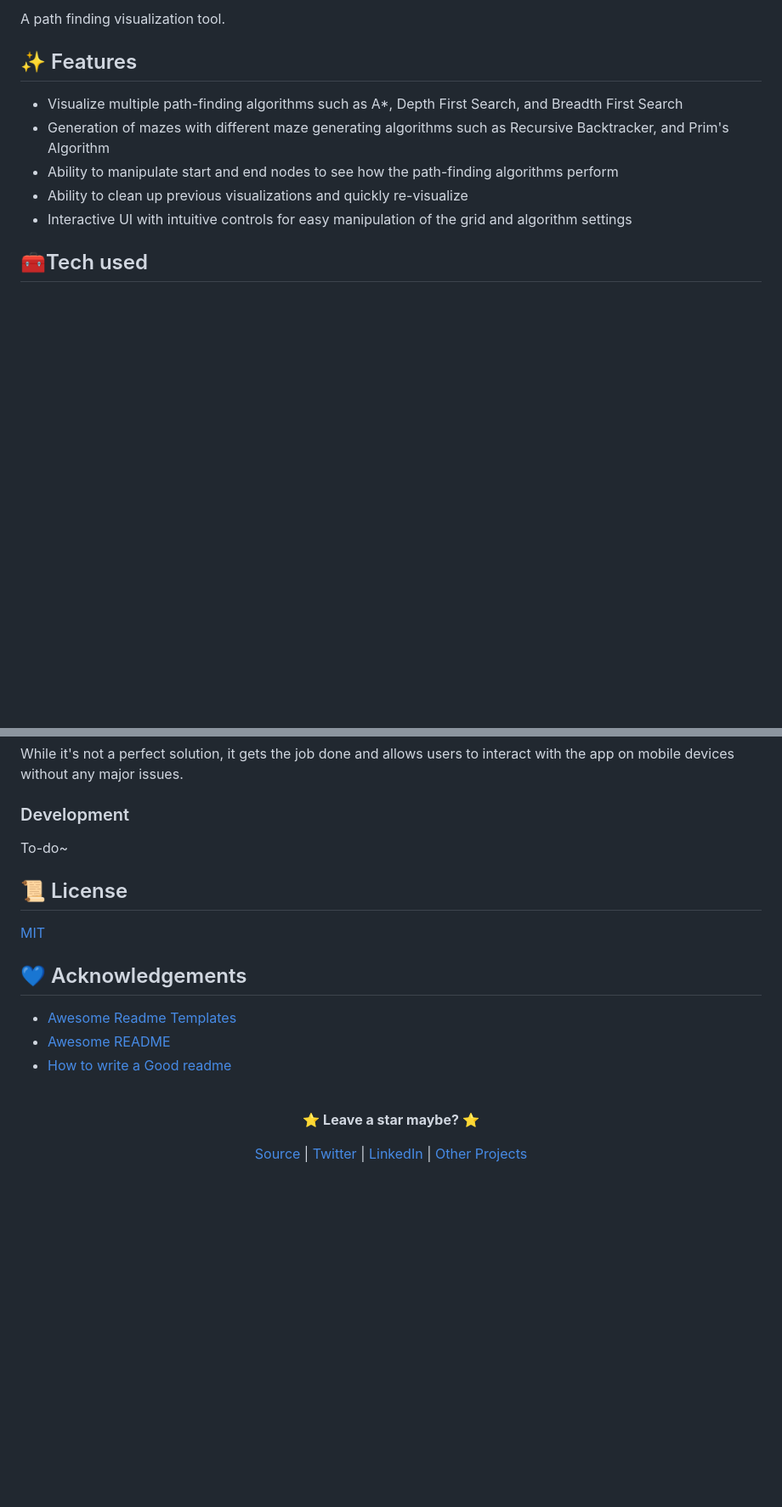
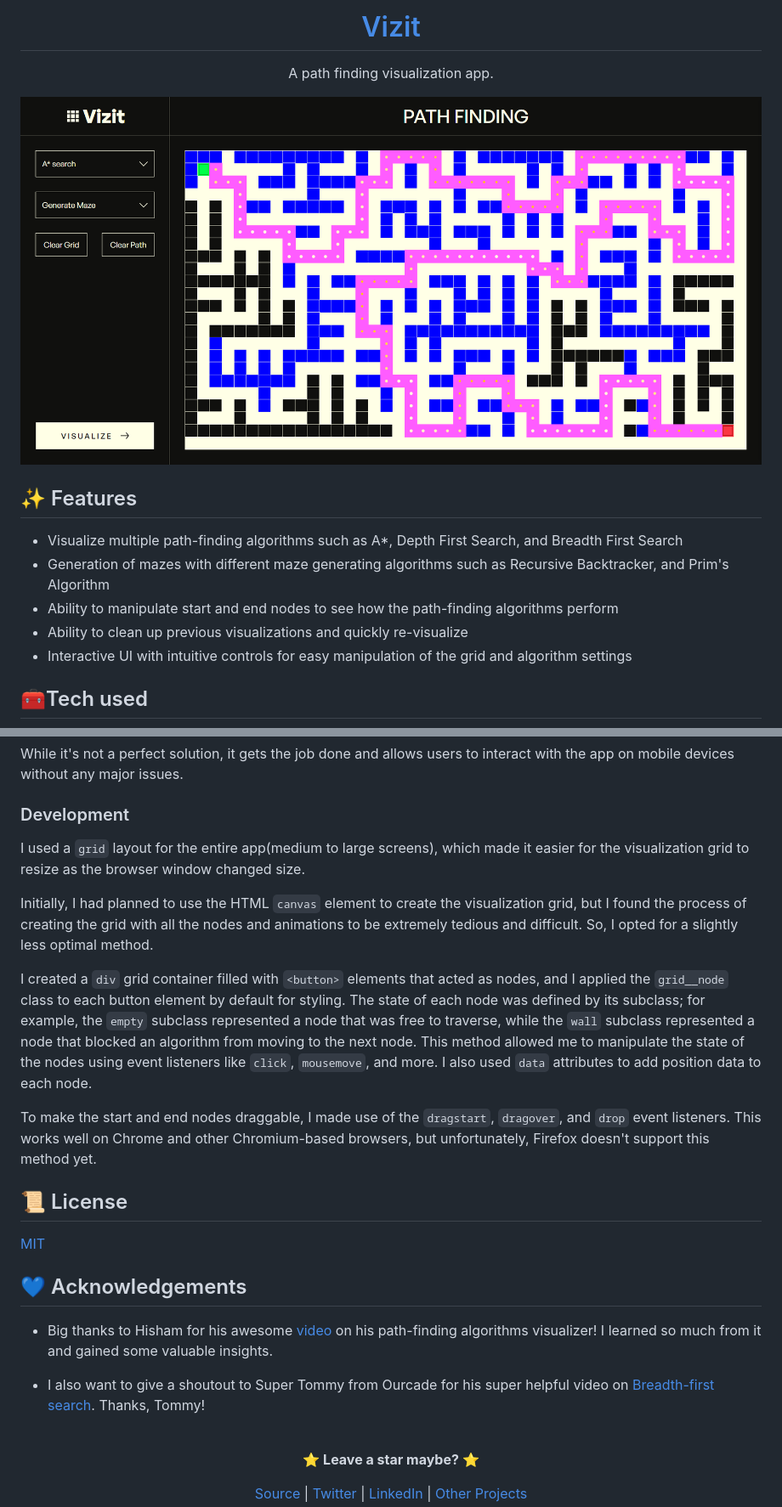
Before and after one commit to buneeIsSlo/Vizit, a Markdown page: README.md, 2 parts joined by grey strips. Shown at 85% size. GitHub-like rendering; blank space fills up the shorter version.

Commit message:
Update: README

```diff
--- a/README.md
+++ b/README.md
@@ -2,5 +2,11 @@
 
-A path finding visualization tool.
+# [Vizit](https://github.com/buneeIsSlo/Vizit)
+
+A path finding visualization app.
+
+![desktop screenshot](./public/vizit.png)
+
+</div>
 
 ## ✨ Features
 
@@ -74,7 +87,13 @@ While it's not a perfect solution, it gets the job done and allows users to inte
 
 ### Development
 
-To-do~
+I used a `grid` layout for the entire app(medium to large screens), which made it easier for the visualization grid to resize as the browser window changed size.
+
+Initially, I had planned to use the HTML `canvas` element to create the visualization grid, but I found the process of creating the grid with all the nodes and animations to be extremely tedious and difficult. So, I opted for a slightly less optimal method.
+
+I created a `div` grid container filled with `<button>` elements that acted as nodes, and I applied the `grid__node` class to each button element by default for styling. The state of each node was defined by its subclass; for example, the `empty` subclass represented a node that was free to traverse, while the `wall` subclass represented a node that blocked an algorithm from moving to the next node. This method allowed me to manipulate the state of the nodes using event listeners like `click`, `mousemove`, and more. I also used `data` attributes to add position data to each node.
+
+To make the start and end nodes draggable, I made use of the `dragstart`, `dragover`, and `drop` event listeners. This works well on Chrome and other Chromium-based browsers, but unfortunately, Firefox doesn't support this method yet.
 
 ## 📜 License
 
@@ -82,9 +101,9 @@ To-do~
 
 ## 💙 Acknowledgements
 
-- [Awesome Readme Templates](https://awesomeopensource.com/project/elangosundar/awesome-README-templates)
-- [Awesome README](https://github.com/matiassingers/awesome-readme)
-- [How to write a Good readme](https://bulldogjob.com/news/449-how-to-write-a-good-readme-for-your-github-project)
+- Big thanks to Hisham for his awesome [video](https://www.youtube.com/watch?v=-A9SsbLfDMs) on his path-finding algorithms visualizer! I learned so much from it and gained some valuable insights.
+
+- I also want to give a shoutout to Super Tommy from Ourcade for his super helpful video on [Breadth-first search](https://www.youtube.com/watch?v=CL_AhHhjZ7Y). Thanks, Tommy!
 
 <br>
 
```
Also changed, not shown: other parts of README.md (+9 -2 lines).
